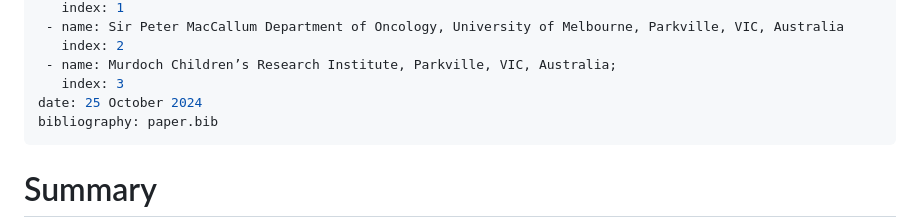
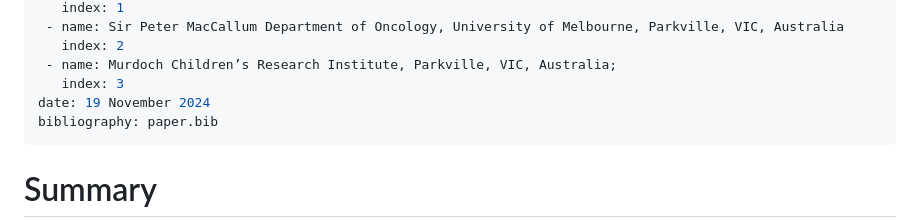
Before and after one commit to fastqe/fastqe, a Markdown page: paper.md, the part around the change. Drawn GitHub-style.

```diff
--- a/paper.md
+++ b/paper.md
@@ -17,7 +17,7 @@ affiliations:
    index: 2
  - name: Murdoch Children’s Research Institute, Parkville, VIC, Australia;
    index: 3
-date: 25 October 2024
+date: 19 November 2024
 bibliography: paper.bib
 ---
 
```
